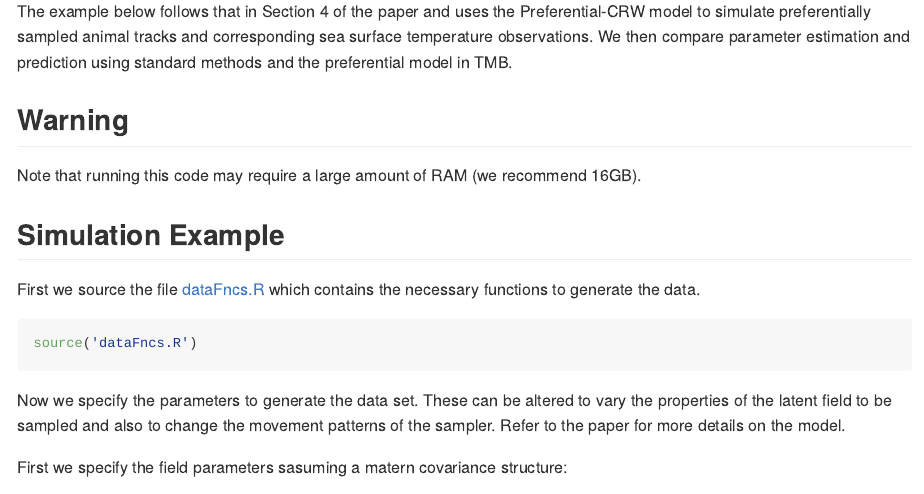
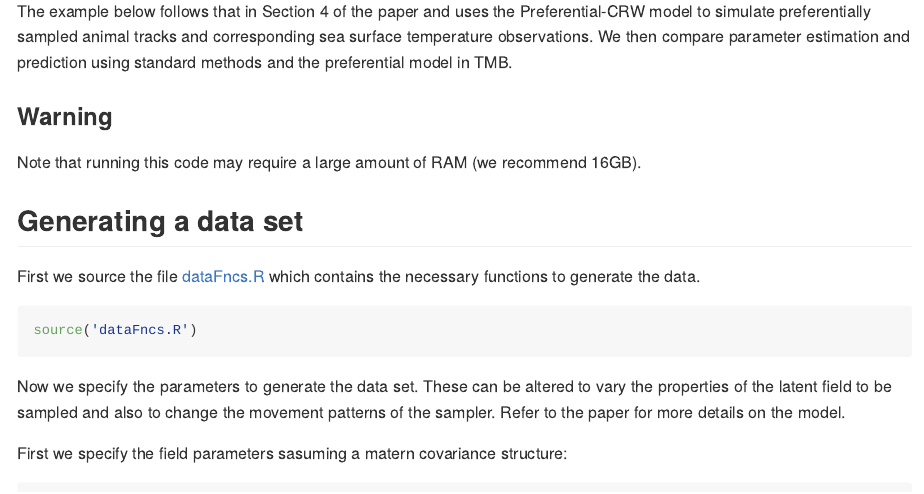
Before and after one commit to msalibian/PreferentialMovement, an R Markdown document (README.Rmd): the page in a window 1100 px wide, from 410 px down. Rendered offline with R 4.5, knitr and Pandoc, with nearby package versions; some code elsewhere in the file could not run offline; long lines of code are wrapped.

Commit message:
Minor editions

````diff
--- a/README.Rmd
+++ b/README.Rmd
@@ -19,10 +19,10 @@ on marine mammals which may have been preferentially obtained. The `R` code used
 
 The example below follows that in Section 4 of the paper and uses the Preferential-CRW model to simulate preferentially sampled animal tracks and corresponding sea surface temperature observations. We then compare parameter estimation and prediction using standard methods and the preferential model in TMB.
 
-## Warning
+### Warning
 Note that running this code may require a large amount of RAM (we recommend 16GB).
 
-## Simulation Example
+## Generating a data set
 First we source the file [dataFncs.R](dataFncs.R) which contains the necessary functions to generate the data.
 ```{r source, message=FALSE, warning=FALSE}
 source('dataFncs.R')
````
Also changed, not shown: README.md.
